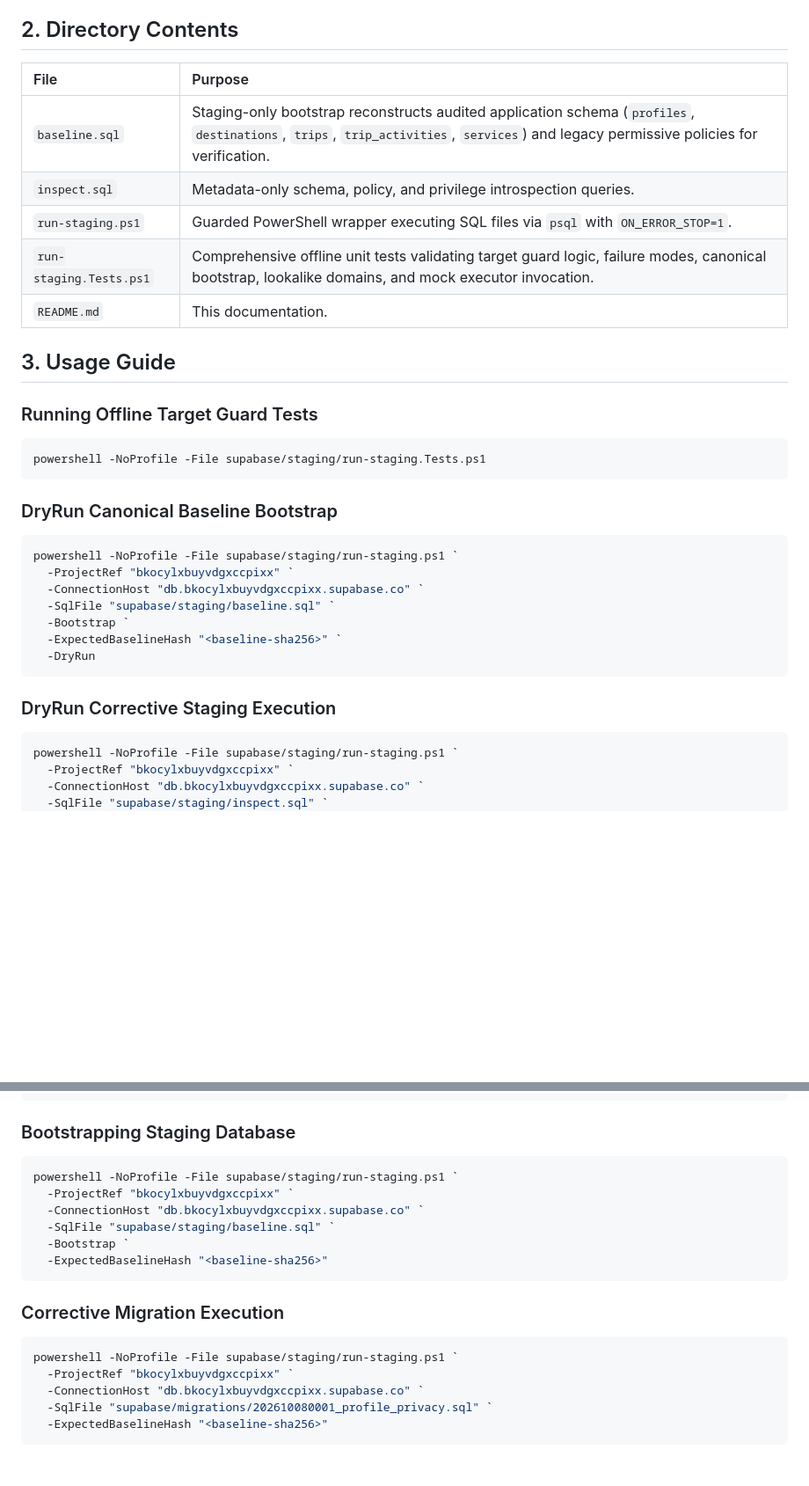
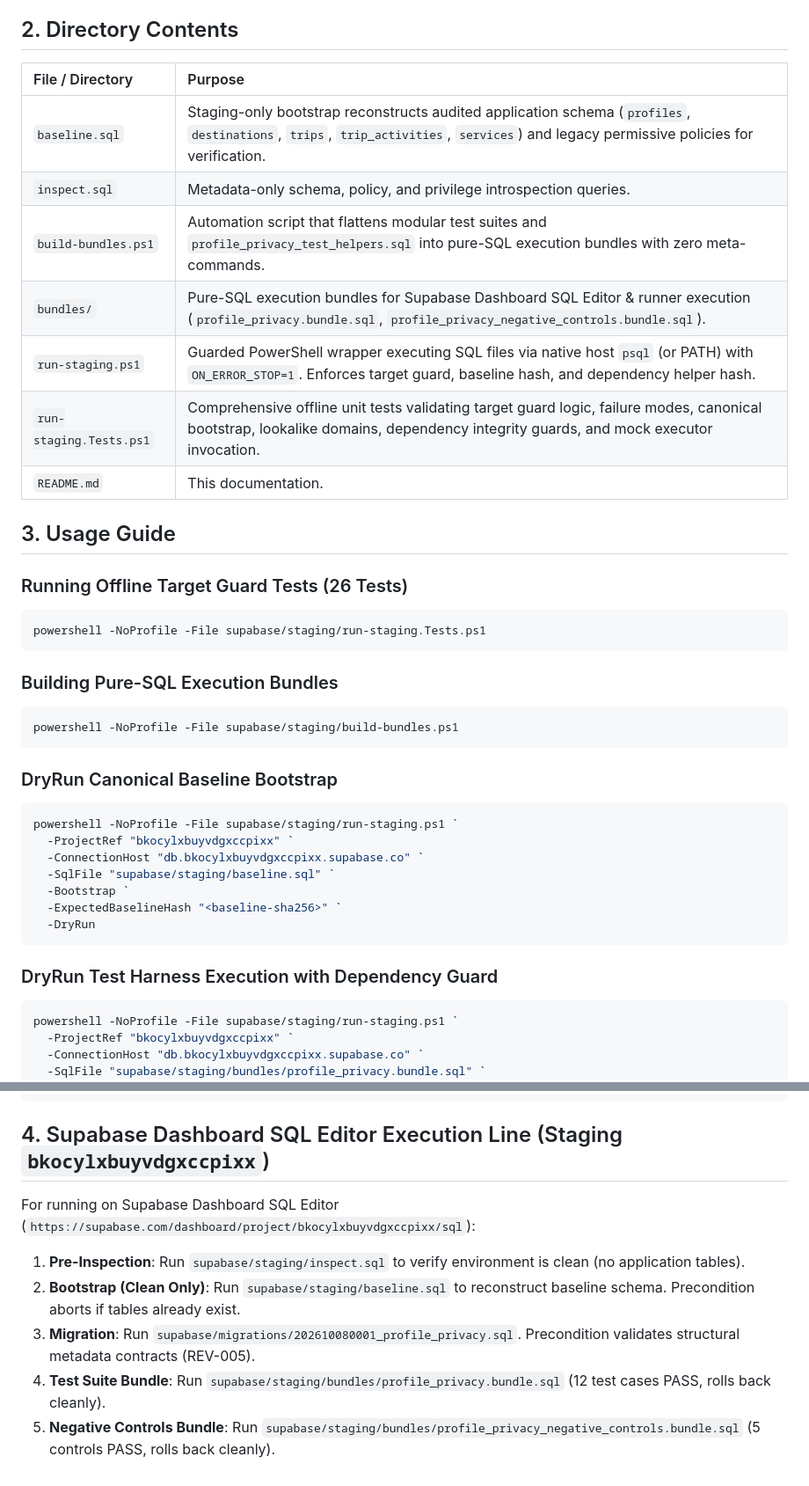
Before and after one commit to plhhoang2005/travel-go-mobile, a Markdown page: supabase/staging/README.md, 2 parts joined by grey strips. Shown at 88% size. Drawn GitHub-style; blank space fills up the shorter version.

Commit message:
docs(staging): document pure-sql bundles, 26 unit tests, and dashboard sql editor workflow

````diff
--- a/supabase/staging/README.md
+++ b/supabase/staging/README.md
@@ -15,19 +15,26 @@ The runner script `run-staging.ps1` implements fail-closed target guards:
 
 ## 2. Directory Contents
 
-| File | Purpose |
+| File / Directory | Purpose |
 | :--- | :--- |
 | `baseline.sql` | Staging-only bootstrap reconstructs audited application schema (`profiles`, `destinations`, `trips`, `trip_activities`, `services`) and legacy permissive policies for verification. |
 | `inspect.sql` | Metadata-only schema, policy, and privilege introspection queries. |
-| `run-staging.ps1` | Guarded PowerShell wrapper executing SQL files via `psql` with `ON_ERROR_STOP=1`. |
-| `run-staging.Tests.ps1` | Comprehensive offline unit tests validating target guard logic, failure modes, canonical bootstrap, lookalike domains, and mock executor invocation. |
+| `build-bundles.ps1` | Automation script that flattens modular test suites and `profile_privacy_test_helpers.sql` into pure-SQL execution bundles with zero meta-commands. |
+| `bundles/` | Pure-SQL execution bundles for Supabase Dashboard SQL Editor & runner execution (`profile_privacy.bundle.sql`, `profile_privacy_negative_controls.bundle.sql`). |
+| `run-staging.ps1` | Guarded PowerShell wrapper executing SQL files via native host `psql` (or PATH) with `ON_ERROR_STOP=1`. Enforces target guard, baseline hash, and dependency helper hash. |
+| `run-staging.Tests.ps1` | Comprehensive offline unit tests validating target guard logic, failure modes, canonical bootstrap, lookalike domains, dependency integrity guards, and mock executor invocation. |
 | `README.md` | This documentation. |
 
 ## 3. Usage Guide
 
-### Running Offline Target Guard Tests
+### Running Offline Target Guard Tests (26 Tests)
 ```powershell
 powershell -NoProfile -File supabase/staging/run-staging.Tests.ps1
+```
+
+### Building Pure-SQL Execution Bundles
+```powershell
+powershell -NoProfile -File supabase/staging/build-bundles.ps1
 ```
 
 ### DryRun Canonical Baseline Bootstrap
@@ -41,10 +48,10 @@ powershell -NoProfile -File supabase/staging/run-staging.ps1 `
   -DryRun
 ```
 
-### DryRun Corrective Staging Execution
+### DryRun Test Harness Execution with Dependency Guard
 ```powershell
 powershell -NoProfile -File supabase/staging/run-staging.ps1 `
   -ProjectRef "bkocylxbuyvdgxccpixx" `
   -ConnectionHost "db.bkocylxbuyvdgxccpixx.supabase.co" `
-  -SqlFile "supabase/staging/inspect.sql" `
+  -SqlFile "supabase/staging/bundles/profile_privacy.bundle.sql" `
   -ExpectedBaselineHash "<baseline-sha256>" `
@@ -51,21 +60,11 @@ powershell -NoProfile -File supabase/staging/run-staging.ps1 `
   -DryRun
 ```
 
-### Bootstrapping Staging Database
-```powershell
-powershell -NoProfile -File supabase/staging/run-staging.ps1 `
-  -ProjectRef "bkocylxbuyvdgxccpixx" `
-  -ConnectionHost "db.bkocylxbuyvdgxccpixx.supabase.co" `
-  -SqlFile "supabase/staging/baseline.sql" `
-  -Bootstrap `
-  -ExpectedBaselineHash "<baseline-sha256>"
-```
+## 4. Supabase Dashboard SQL Editor Execution Line (Staging `bkocylxbuyvdgxccpixx`)
 
-### Corrective Migration Execution
-```powershell
-powershell -NoProfile -File supabase/staging/run-staging.ps1 `
-  -ProjectRef "bkocylxbuyvdgxccpixx" `
-  -ConnectionHost "db.bkocylxbuyvdgxccpixx.supabase.co" `
-  -SqlFile "supabase/migrations/202610080001_profile_privacy.sql" `
-  -ExpectedBaselineHash "<baseline-sha256>"
-```
+For running on Supabase Dashboard SQL Editor (`https://supabase.com/dashboard/project/bkocylxbuyvdgxccpixx/sql`):
+1. **Pre-Inspection**: Run `supabase/staging/inspect.sql` to verify environment is clean (no application tables).
+2. **Bootstrap (Clean Only)**: Run `supabase/staging/baseline.sql` to reconstruct baseline schema. Precondition aborts if tables already exist.
+3. **Migration**: Run `supabase/migrations/202610080001_profile_privacy.sql`. Precondition validates structural metadata contracts (REV-005).
+4. **Test Suite Bundle**: Run `supabase/staging/bundles/profile_privacy.bundle.sql` (12 test cases PASS, rolls back cleanly).
+5. **Negative Controls Bundle**: Run `supabase/staging/bundles/profile_privacy_negative_controls.bundle.sql` (5 controls PASS, rolls back cleanly).
````
Also changed, not shown: other parts of supabase/staging/README.md (+2 -0 lines), 2 other files.
